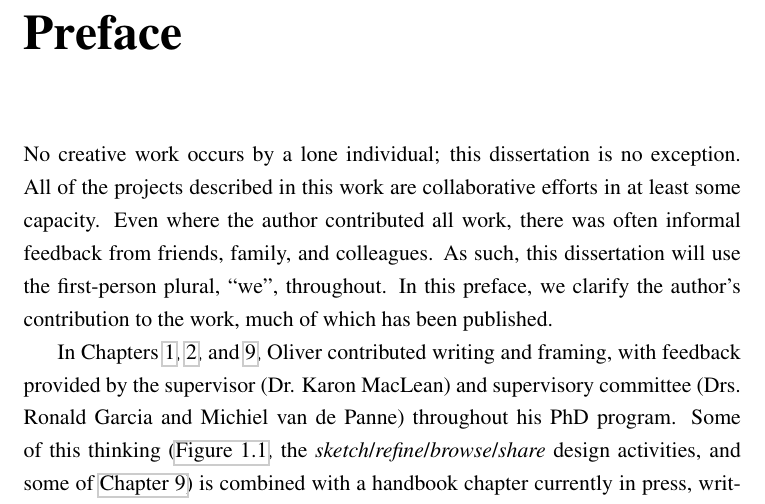
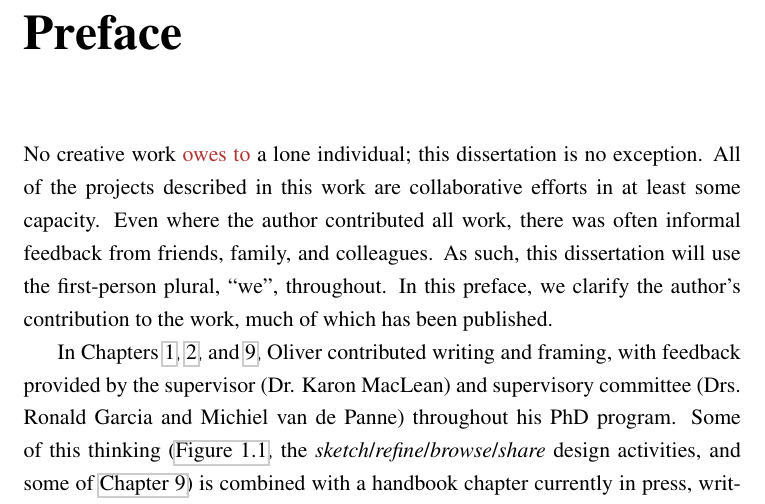
Before and after one commit to oschneid/PhD-Dissertation, a LaTeX thesis (dissertation.tex, which reads Chapter00-Pre/preface.tex): part of page 4 of 284, cut so that both start at the same text. Compiled offline with pdfLaTeX.

Commit message:
Addressed RG's feedback in Preface
“occurs by” -> “owes to”

```diff
--- a/Chapter00-Pre/preface.tex
+++ b/Chapter00-Pre/preface.tex
@@ -2,7 +2,8 @@
 %%!TEX root = diss.tex
 
 \chapter{Preface}
-No creative work occurs by a lone individual; this dissertation is no exception.
+No creative work \revRG{owes to} %occurs by
+a lone individual; this dissertation is no exception.
 All of the projects described in this work are collaborative efforts in at least some capacity.
 Even where the author contributed all work, there was often informal feedback from friends, family, and colleagues.
 As such, this dissertation will use the first-person plural, ``we", throughout.
```
